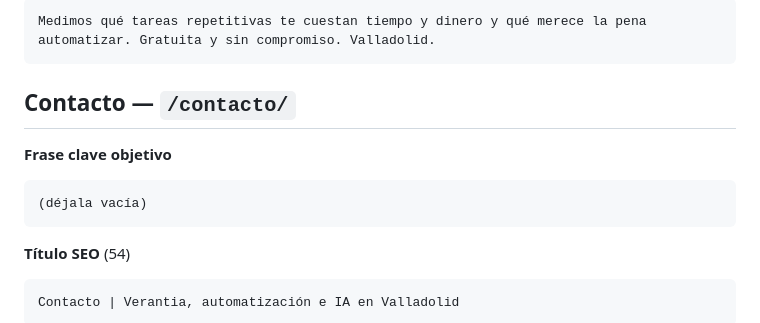
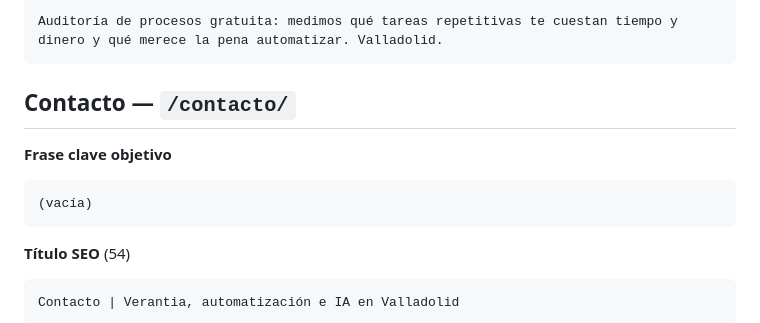
Before and after one commit to mdmarco7617-byte/pruebacode, a Markdown page: seo/titles-y-descripciones.md, the part around one of its changes. Drawn GitHub-style.

````diff
--- a/seo/titles-y-descripciones.md
+++ b/seo/titles-y-descripciones.md
@@ -144,12 +145,12 @@ Auditoría de procesos gratuita | Verantia Valladolid
 ```
-Medimos qué tareas repetitivas te cuestan tiempo y dinero y qué merece la pena automatizar. Gratuita y sin compromiso. Valladolid.
+Auditoría de procesos gratuita: medimos qué tareas repetitivas te cuestan tiempo y dinero y qué merece la pena automatizar. Valladolid.
 ```
 
 ## Contacto — `/contacto/`
 
 **Frase clave objetivo**
 ```
-(déjala vacía)
+(vacía)
 ```
 **Título SEO** (54)
 ```
````
Also changed, not shown: other parts of seo/titles-y-descripciones.md (+26 -25 lines).
